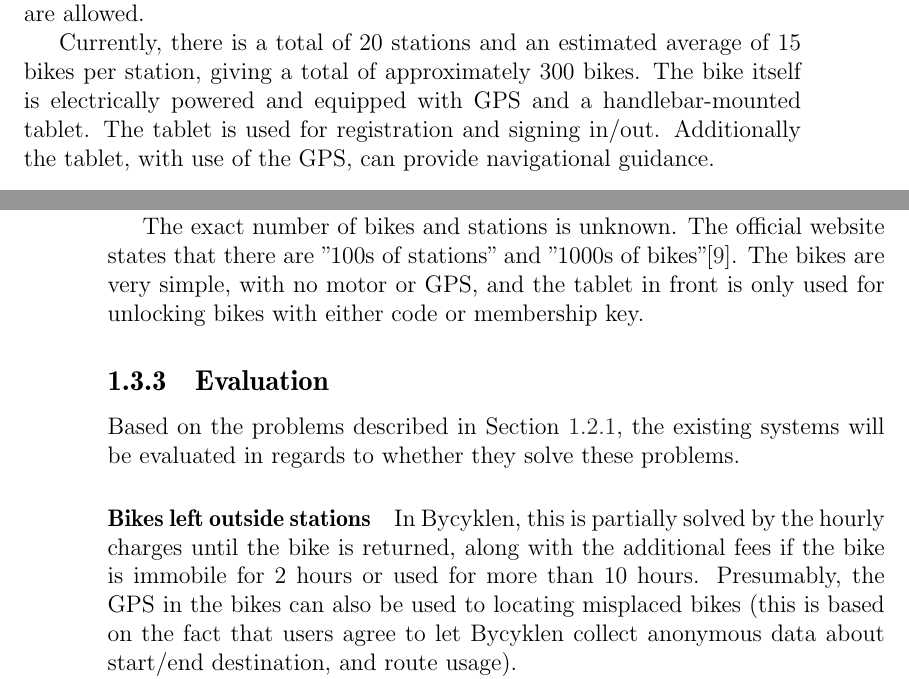
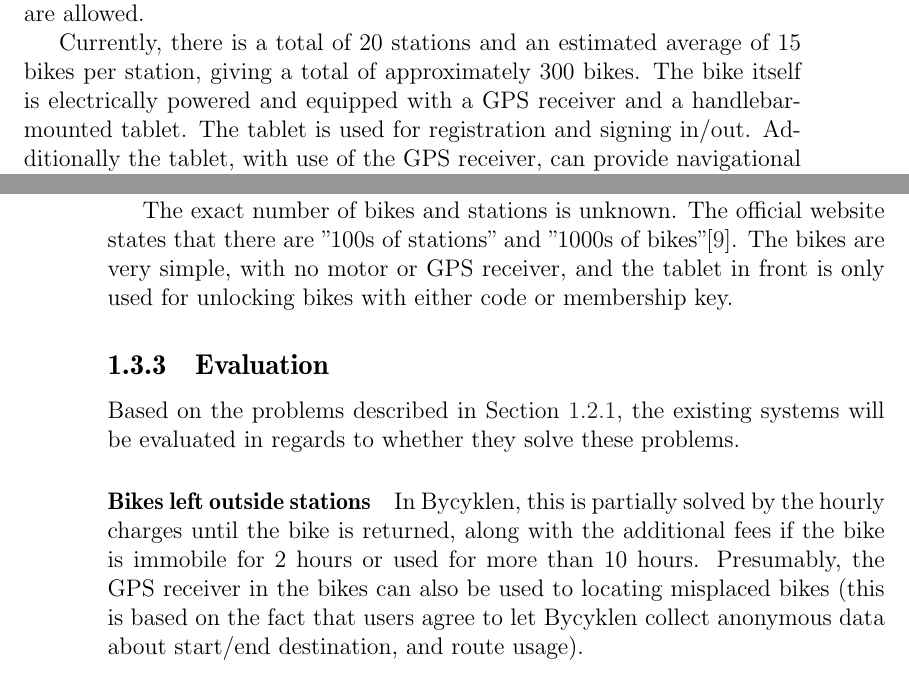
Before and after one commit to sw701e14/report, a LaTeX thesis (main.tex, which reads content/existing_systems.tex): two parts of pages 15 and 16 of 72, joined at a grey line, cut so that both start at the same text. Compiled offline with pdfLaTeX; a LaTeX package or settings file that is missing is left out.

Commit message:
Fixed the use of GPS to GPS receivers in existing system, where appropriate.

```diff
--- a/content/existing_systems.tex
+++ b/content/existing_systems.tex
@@ -35,9 +35,9 @@ Half an hour before the reservation time, a text message is sent to inform wheth
 Repeated reservations are allowed.
 
 Currently, there is a total of 20 stations and an estimated average of 15 bikes per station, giving a total of approximately 300 bikes.
-The bike itself is electrically powered and equipped with GPS and a handlebar-mounted tablet.
+The bike itself is electrically powered and equipped with a GPS receiver and a handlebar-mounted tablet.
 The tablet is used for registration and signing in/out.
-Additionally the tablet, with use of the GPS, can provide navigational guidance.
+Additionally the tablet, with use of the GPS receiver, can provide navigational guidance.
 
 \subsection{New York City: Citi Bike NYC}
 Citi Bike NYC\cite{nyc_citibike} is a system which makes bikes available for short trips through renting.
@@ -64,14 +64,14 @@ For annual memberships a key is used to unlock bikes and no interaction with the
 
 The exact number of bikes and stations is unknown.
 The official website states that there are ''100s of stations'' and ''1000s of bikes''\cite{nyc_citibike}.
-The bikes are very simple, with no motor or GPS, and the tablet in front is only used for unlocking bikes with either code or membership key.
+The bikes are very simple, with no motor or GPS receiver, and the tablet in front is only used for unlocking bikes with either code or membership key.
 
 \subsection{Evaluation}
 Based on the problems described in \Cref{aalborg_bycyklen:challenges}, the existing systems will be evaluated in regards to whether they solve these problems.
 
 \paragraph{Bikes left outside stations}
 In Bycyklen, this is partially solved by the hourly charges until the bike is returned, along with the additional fees if the bike is immobile for 2 hours or used for more than 10 hours.
-Presumably, the GPS in the bikes can also be used to locating misplaced bikes (this is based on the fact that users agree to let Bycyklen collect anonymous data about start/end destination, and route usage).
+Presumably, the GPS receiver in the bikes can also be used to locating misplaced bikes (this is based on the fact that users agree to let Bycyklen collect anonymous data about start/end destination, and route usage).
 
 In Citi Bike NYC overcharge fees are continuously charged, after exceeding the allowed half hour trip, until it is returned to a bike station.
 Nothing can be found about whether this goes on forever or not, however this ensures the user returns the bike to avoid fees.
```
Also changed, not shown: content/existing_systems.tex (2 more changed lines).
